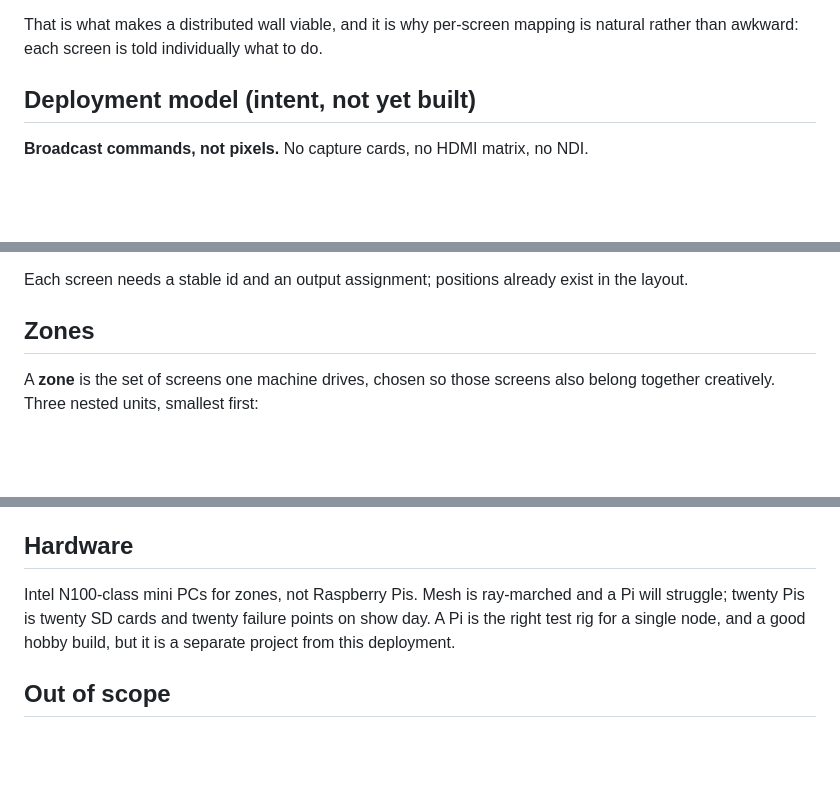
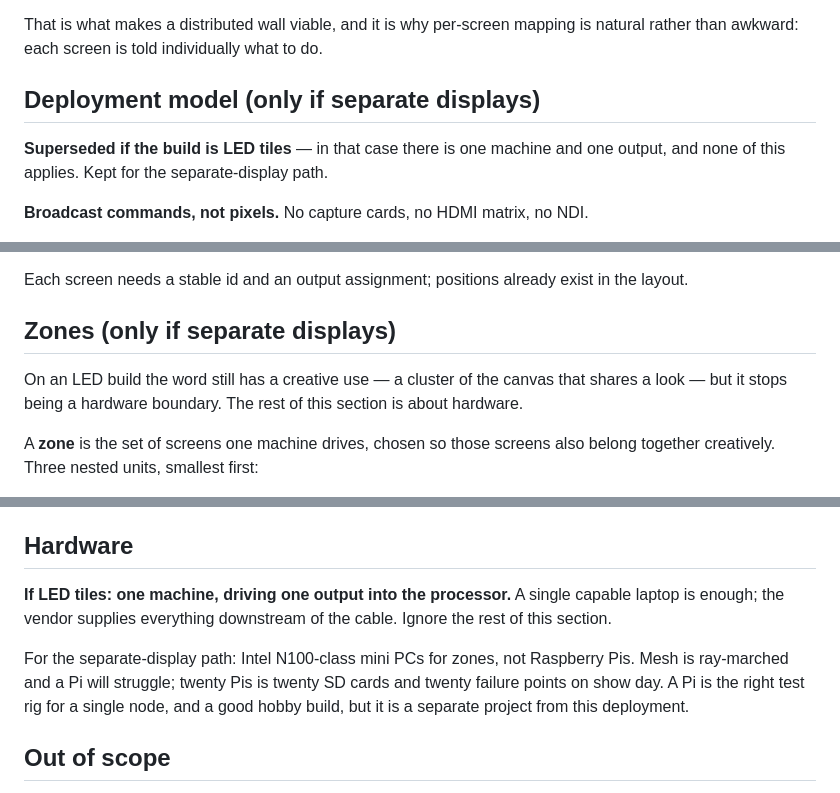
Before and after one commit to stackadapt-kezia/vibe-studio, a Markdown page: docs/tv-pile.md, 3 parts joined by grey strips. Rendered like a GitHub page; blank space fills up the shorter version.

```diff
--- a/docs/tv-pile.md
+++ b/docs/tv-pile.md
@@ -131,7 +189,10 @@ rectangle, and it draws its own crop of a picture no machine ever holds whole.
 That is what makes a distributed wall viable, and it is why per-screen mapping
 is natural rather than awkward: each screen is told individually what to do.
 
-## Deployment model (intent, not yet built)
+## Deployment model (only if separate displays)
+
+**Superseded if the build is LED tiles** — in that case there is one machine
+and one output, and none of this applies. Kept for the separate-display path.
 
 **Broadcast commands, not pixels.** No capture cards, no HDMI matrix, no NDI.
 
@@ -148,7 +209,11 @@ is natural rather than awkward: each screen is told individually what to do.
 Each screen needs a stable id and an output assignment; positions already
 exist in the layout.
 
-## Zones
+## Zones (only if separate displays)
+
+On an LED build the word still has a creative use — a cluster of the canvas
+that shares a look — but it stops being a hardware boundary. The rest of this
+section is about hardware.
 
 A **zone** is the set of screens one machine drives, chosen so those screens
 also belong together creatively. Three nested units, smallest first:
@@ -194,7 +259,12 @@ The point is eyes-free operation in a dark venue, not feature count.
 
 ## Hardware
 
-Intel N100-class mini PCs for zones, not Raspberry Pis. Mesh is ray-marched and
+**If LED tiles: one machine, driving one output into the processor.** A single
+capable laptop is enough; the vendor supplies everything downstream of the
+cable. Ignore the rest of this section.
+
+For the separate-display path: Intel N100-class mini PCs for zones, not
+Raspberry Pis. Mesh is ray-marched and
 a Pi will struggle; twenty Pis is twenty SD cards and twenty failure points on
 show day. A Pi is the right test rig for a single node, and a good hobby build,
 but it is a separate project from this deployment.
```
Also changed, not shown: other parts of docs/tv-pile.md (+63 -3 lines).
